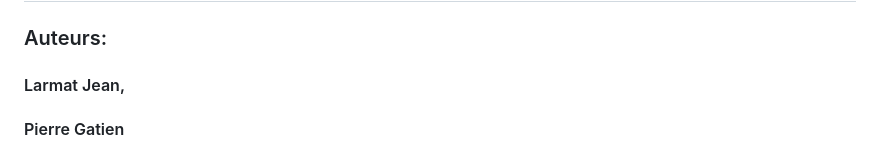
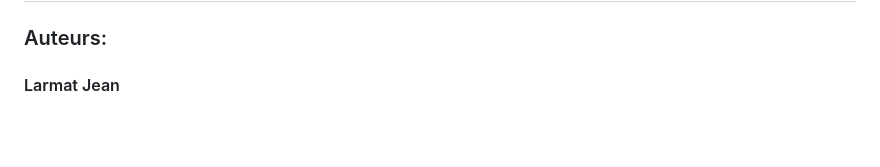
Before and after one commit to Pierre2650/Poker_Conception_Agile, a Markdown page: README.md, the part around the change. GitHub-like rendering; blank space fills up the shorter version.

```diff
--- a/README.md
+++ b/README.md
@@ -52,5 +52,4 @@ L'objectif de cette application est de rendre cette pratique Scrum plus intéres
 
 ## Credits
 ### Auteurs:
-#### Larmat Jean,
-####  Pierre Gatien
+#### Larmat Jean
```
